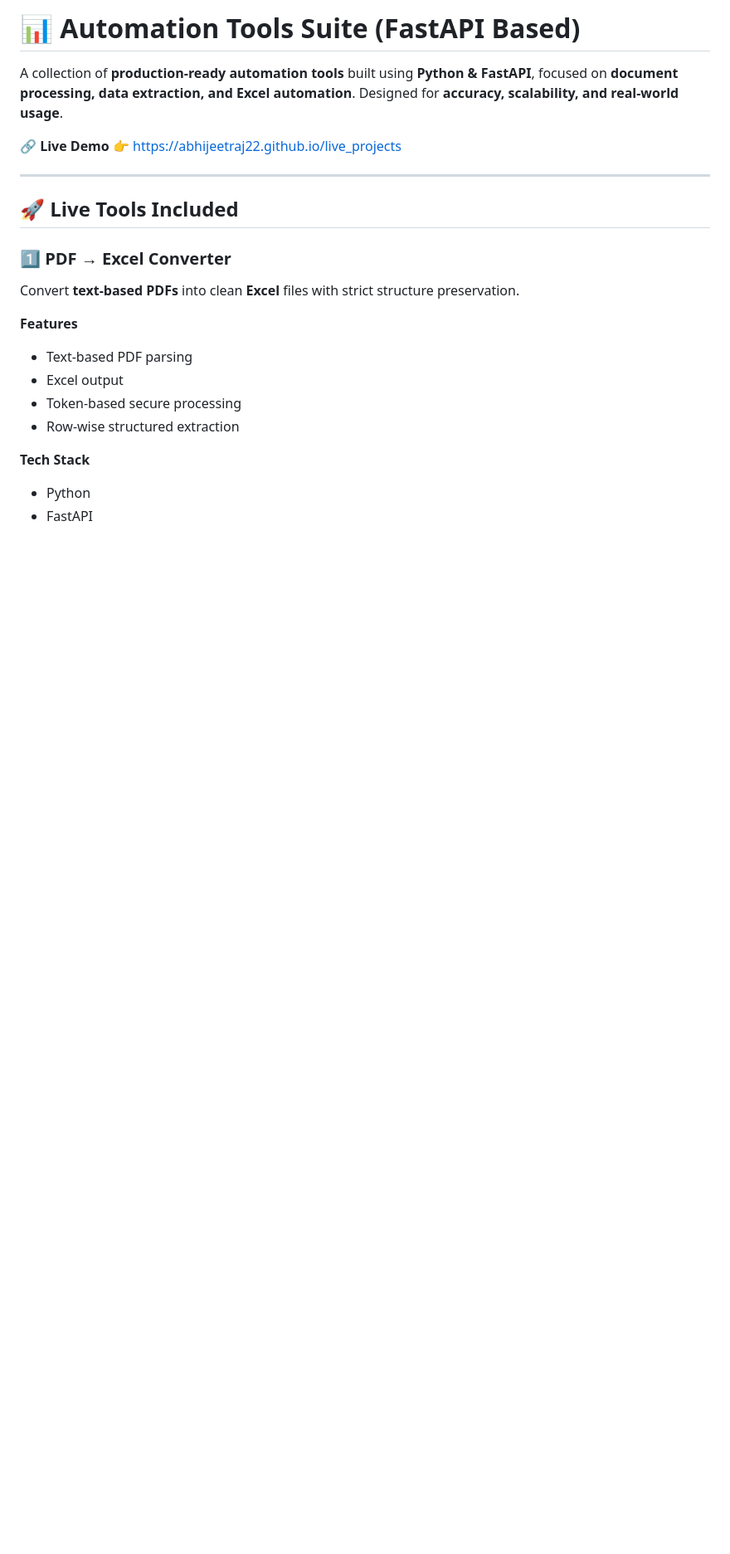
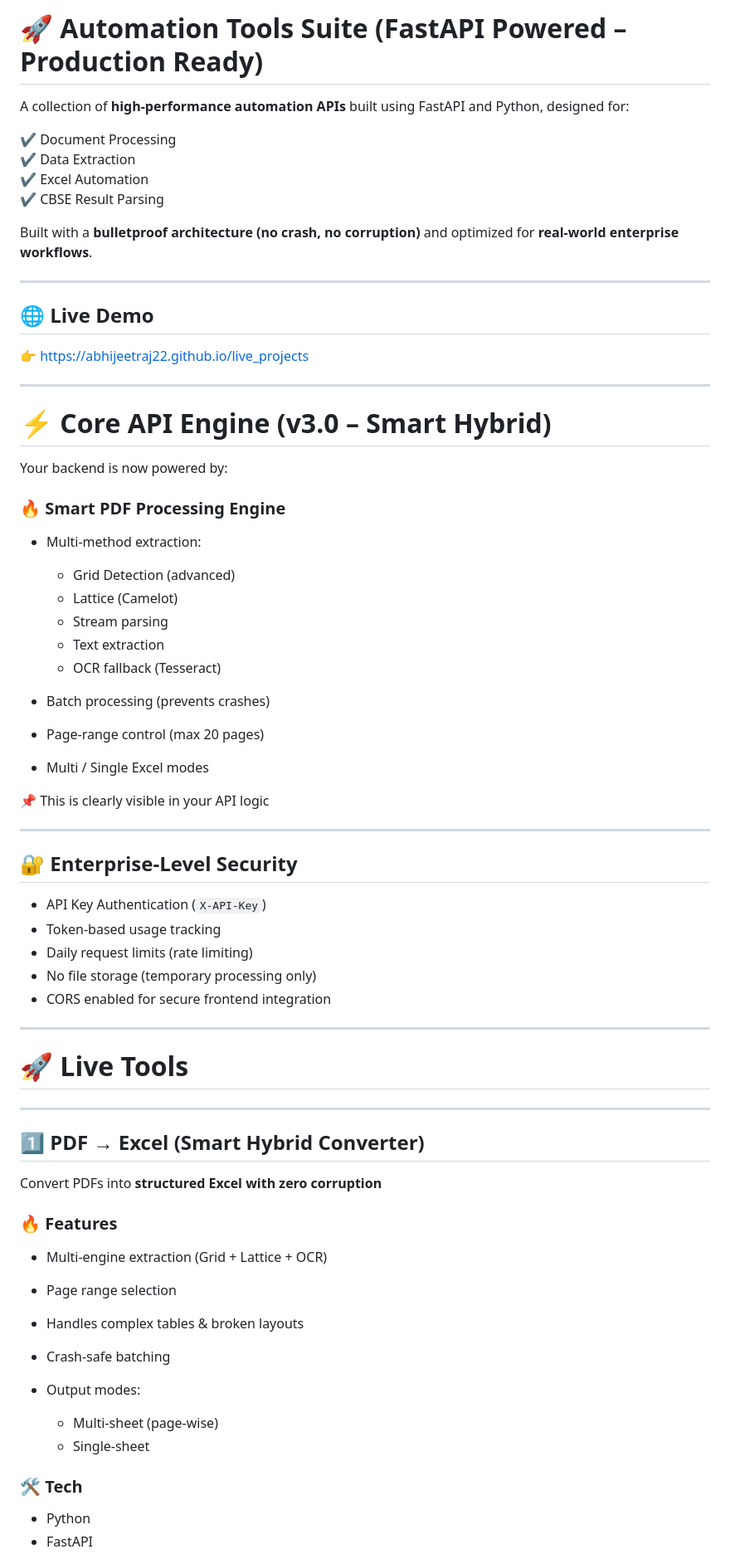
Before and after one commit to abhijeetraj22/live_projects, a Markdown page: README.md, the part around one of its changes. Shown at 83% size. Rendered like a GitHub page; blank space fills up the shorter version.

```diff
--- a/README.md
+++ b/README.md
@@ -1,27 +1,73 @@
-# 📊 Automation Tools Suite (FastAPI Based)
+# 🚀 Automation Tools Suite (FastAPI Powered – Production Ready)
 
-A collection of **production-ready automation tools** built using **Python & FastAPI**, focused on **document processing, data extraction, and Excel automation**.
-Designed for **accuracy, scalability, and real-world usage**.
+A collection of **high-performance automation APIs** built using FastAPI and Python, designed for:
 
-🔗 **Live Demo**
+✔ Document Processing
+✔ Data Extraction
+✔ Excel Automation
+✔ CBSE Result Parsing
+
+Built with a **bulletproof architecture (no crash, no corruption)** and optimized for **real-world enterprise workflows**.
+
+---
+
+## 🌐 Live Demo
+
 👉 [https://abhijeetraj22.github.io/live_projects](https://abhijeetraj22.github.io/live_projects)
 
 ---
 
-## 🚀 Live Tools Included
+# ⚡ Core API Engine (v3.0 – Smart Hybrid)
 
-### 1️⃣ PDF → Excel Converter
+Your backend is now powered by:
 
-Convert **text-based PDFs** into clean **Excel** files with strict structure preservation.
+### 🔥 Smart PDF Processing Engine
 
-**Features**
+* Multi-method extraction:
 
-* Text-based PDF parsing
-* Excel output
-* Token-based secure processing
-* Row-wise structured extraction
+  * Grid Detection (advanced)
+  * Lattice (Camelot)
+  * Stream parsing
+  * Text extraction
+  * OCR fallback (Tesseract)
+* Batch processing (prevents crashes)
+* Page-range control (max 20 pages)
+* Multi / Single Excel modes
 
-**Tech Stack**
+📌 This is clearly visible in your API logic
+
+---
+
+## 🔐 Enterprise-Level Security
+
+* API Key Authentication (`X-API-Key`)
+* Token-based usage tracking
+* Daily request limits (rate limiting)
+* No file storage (temporary processing only)
+* CORS enabled for secure frontend integration
+
+---
+
+# 🚀 Live Tools
+
+---
+
+## 1️⃣ PDF → Excel (Smart Hybrid Converter)
+
+Convert PDFs into **structured Excel with zero corruption**
+
+### 🔥 Features
+
+* Multi-engine extraction (Grid + Lattice + OCR)
+* Page range selection
+* Handles complex tables & broken layouts
+* Crash-safe batching
+* Output modes:
+
+  * Multi-sheet (page-wise)
+  * Single-sheet
+
+### 🛠 Tech
 
 * Python
 * FastAPI
```
Also changed, not shown: other parts of README.md (+69 -67 lines).
